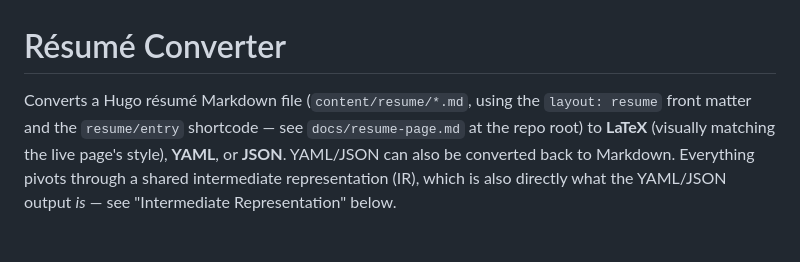
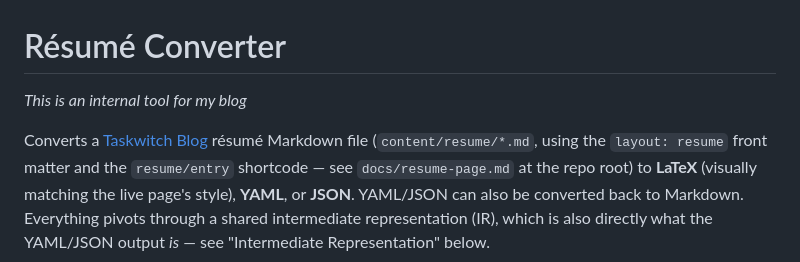
Before and after one commit to taskwitch/resume-converter, a Markdown page: README.md, the part around the change. Drawn GitHub-style; blank space fills up the shorter version.

Commit message:
docs: Update README to clarify this is an internal tool

```diff
--- a/README.md
+++ b/README.md
@@ -1,6 +1,8 @@
 # Résumé Converter
 
-Converts a Hugo résumé Markdown file (`content/resume/*.md`, using the
+*This is an internal tool for my blog*
+
+Converts a [Taskwitch Blog](taskwitch.github.io) résumé Markdown file (`content/resume/*.md`, using the
 `layout: resume` front matter and the `resume/entry` shortcode — see
 `docs/resume-page.md` at the repo root) to **LaTeX** (visually matching the
 live page's style), **YAML**, or **JSON**. YAML/JSON can also be converted
```
